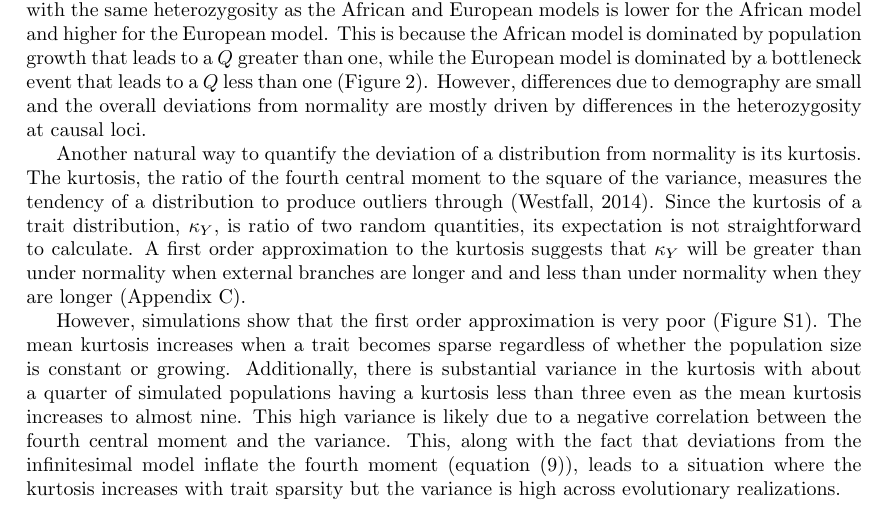
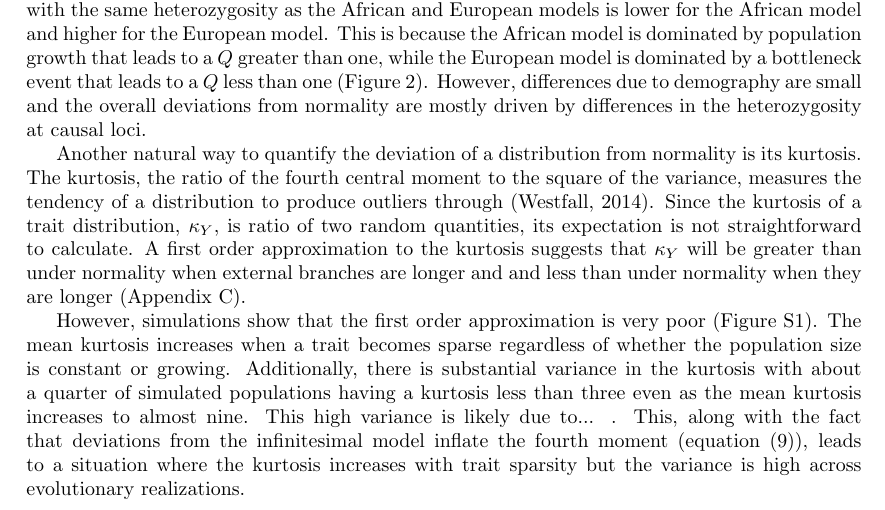
Before and after one commit to emkoch/quant_gen_coal, a LaTeX document (writing/manuscript/quant_gen_manu.tex, which reads writing/manuscript/normal_compare.tex): part of page 10 of 31, cut so that both start at the same text. Compiled offline with pdfLaTeX; a missing bibliography style is replaced by a similar one.

Commit message:
some sparse distribution tests

```diff
--- a/writing/manuscript/normal_compare.tex
+++ b/writing/manuscript/normal_compare.tex
@@ -105,8 +105,7 @@ However, simulations show that the first order approximation is very poor
 sparse regardless of whether the population size is constant or growing.
 Additionally, there is substantial variance in the kurtosis with about a quarter
 of simulated populations having a kurtosis less than three even as the mean
-kurtosis increases to almost nine. This high variance is likely due to a
-negative correlation between the fourth central moment and the variance. This,
+kurtosis increases to almost nine. This high variance is likely due to... . This,
 along with the fact that deviations from the infinitesimal model inflate the
 fourth moment (equation \eqref{eq:popmom4coal}), leads to a situation where the
 kurtosis increases with trait sparsity but the variance is high across
```
Also changed, not shown: 1 other file.
